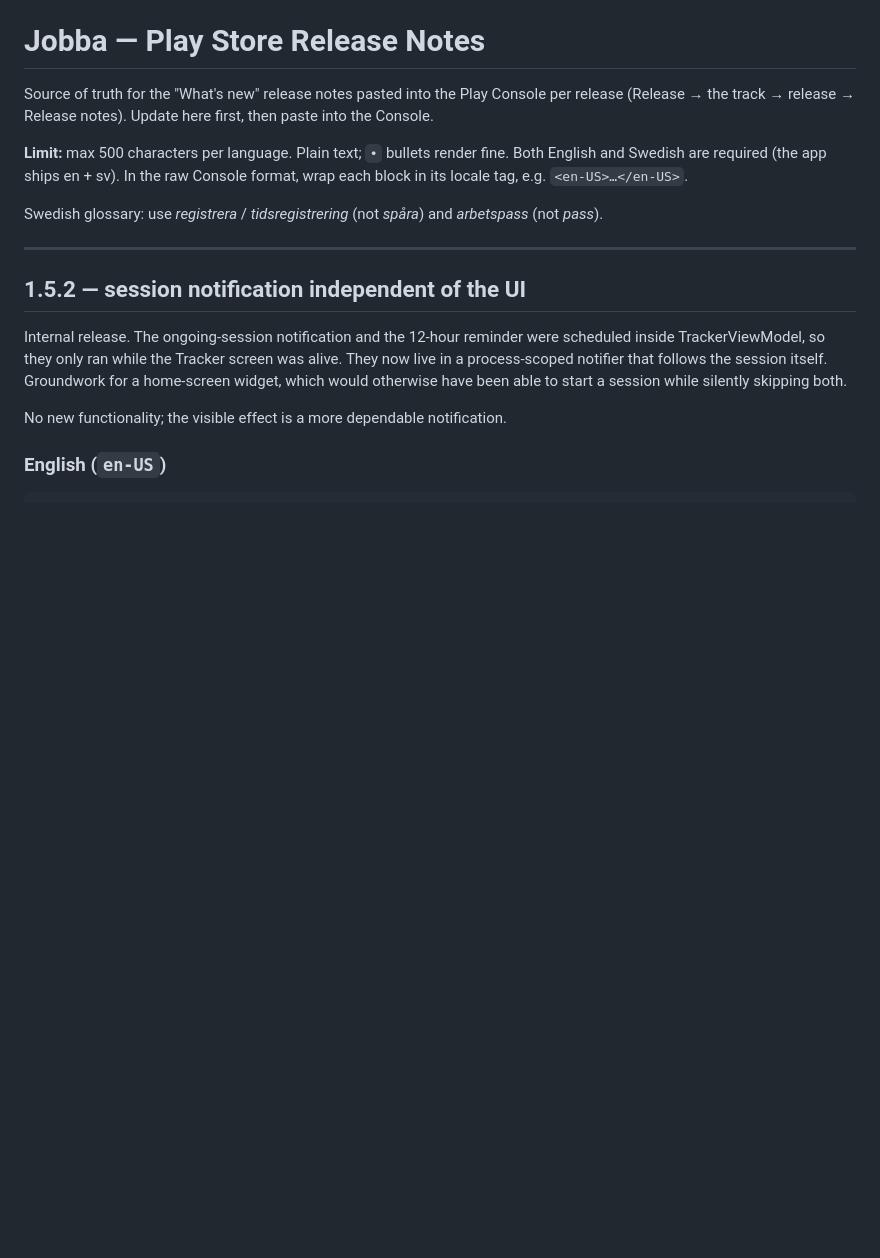
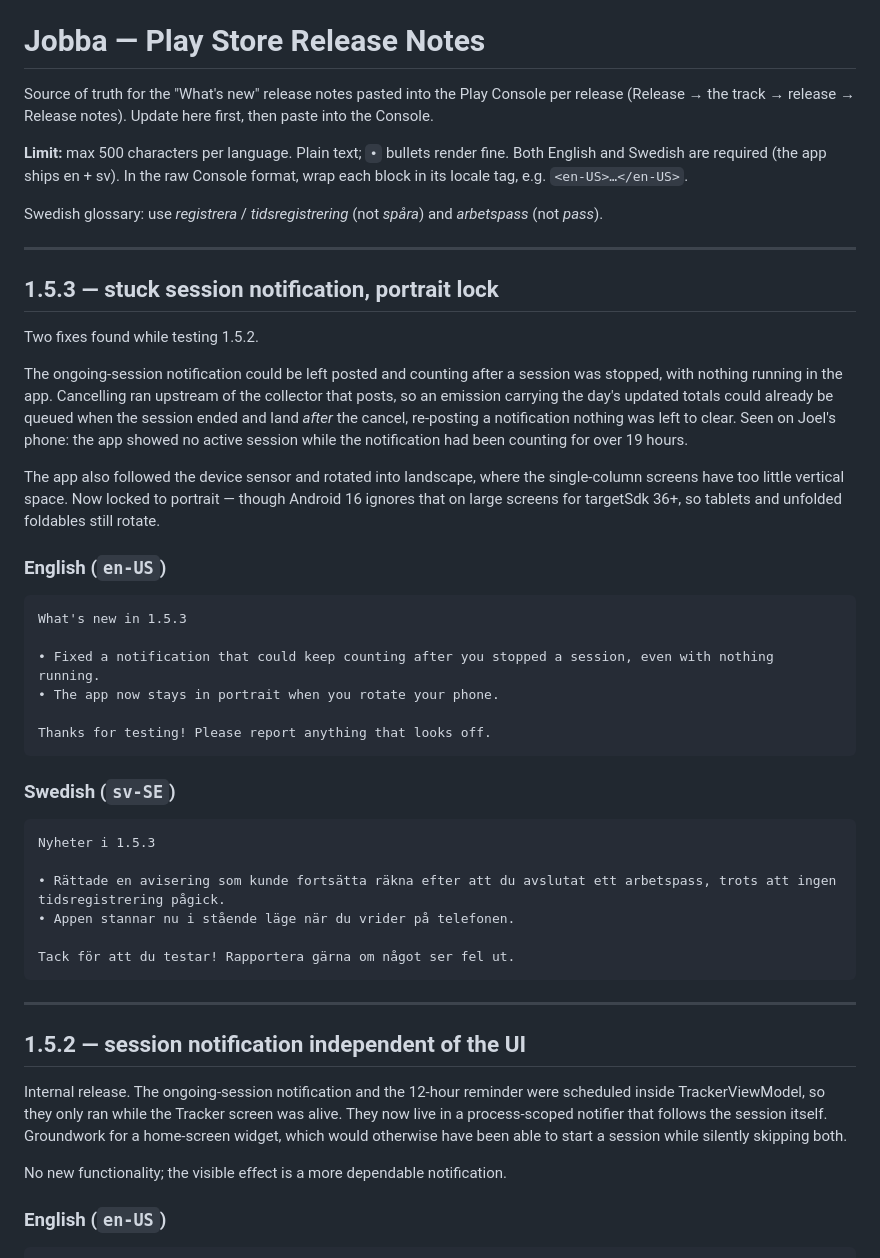
Before and after one commit to jhcode-apps/jobba, a Markdown page: release-notes.md, the part around the change. Rendered like a GitHub page; blank space fills up the shorter version.

Commit message:
Add 1.5.3 release notes (stuck session notification, portrait lock)

````diff
--- a/release-notes.md
+++ b/release-notes.md
@@ -10,6 +10,46 @@ format, wrap each block in its locale tag, e.g. `<en-US>…</en-US>`.
 
 Swedish glossary: use *registrera* / *tidsregistrering* (not *spåra*) and
 *arbetspass* (not *pass*).
+
+---
+
+## 1.5.3 — stuck session notification, portrait lock
+
+Two fixes found while testing 1.5.2.
+
+The ongoing-session notification could be left posted and counting after a
+session was stopped, with nothing running in the app. Cancelling ran upstream of
+the collector that posts, so an emission carrying the day's updated totals could
+already be queued when the session ended and land *after* the cancel, re-posting
+a notification nothing was left to clear. Seen on Joel's phone: the app showed
+no active session while the notification had been counting for over 19 hours.
+
+The app also followed the device sensor and rotated into landscape, where the
+single-column screens have too little vertical space. Now locked to portrait —
+though Android 16 ignores that on large screens for targetSdk 36+, so tablets
+and unfolded foldables still rotate.
+
+### English (`en-US`)
+
+```
+What's new in 1.5.3
+
+• Fixed a notification that could keep counting after you stopped a session, even with nothing running.
+• The app now stays in portrait when you rotate your phone.
+
+Thanks for testing! Please report anything that looks off.
+```
+
+### Swedish (`sv-SE`)
+
+```
+Nyheter i 1.5.3
+
+• Rättade en avisering som kunde fortsätta räkna efter att du avslutat ett arbetspass, trots att ingen tidsregistrering pågick.
+• Appen stannar nu i stående läge när du vrider på telefonen.
+
+Tack för att du testar! Rapportera gärna om något ser fel ut.
+```
 
 ---
 
````
